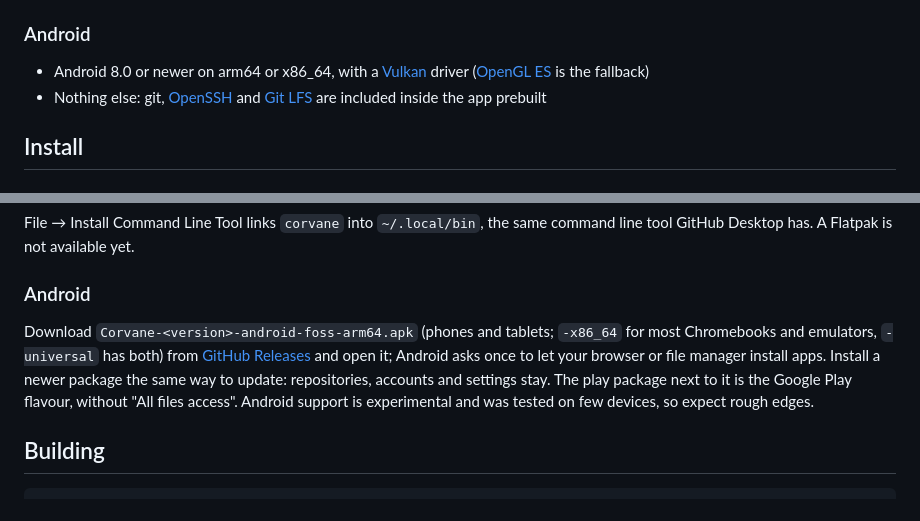
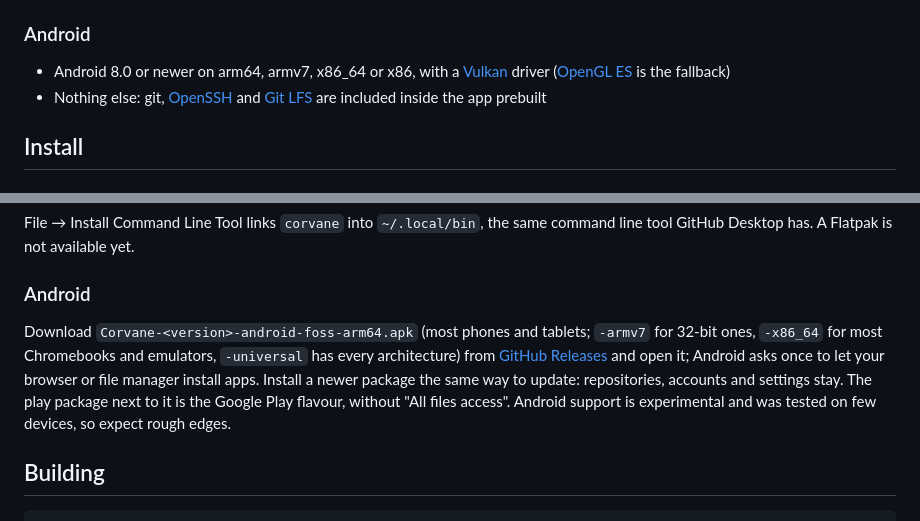
Before and after one commit to GeneralKaos666/corvene, a Markdown page: README.md, 2 parts joined by grey strips. Drawn GitHub-style.

Commit message:
Name the 32-bit Android packages in the README

```diff
--- a/README.md
+++ b/README.md
@@ -24,7 +24,7 @@ Status: pre-release. Feature-complete with GitHub Desktop 3.6.6 on macOS, minus
 
 ### Android
 
-- Android 8.0 or newer on arm64 or x86_64, with a [Vulkan](https://www.vulkan.org/) driver ([OpenGL ES](https://www.khronos.org/opengles/) is the fallback)
+- Android 8.0 or newer on arm64, armv7, x86_64 or x86, with a [Vulkan](https://www.vulkan.org/) driver ([OpenGL ES](https://www.khronos.org/opengles/) is the fallback)
 - Nothing else: git, [OpenSSH](https://www.openssh.com/) and [Git LFS](https://git-lfs.com/) are included inside the app prebuilt
 
 ## Install
@@ -58,7 +58,7 @@ File → Install Command Line Tool links `corvane` into `~/.local/bin`, the same
 
 ### Android
 
-Download `Corvane-<version>-android-foss-arm64.apk` (phones and tablets; `-x86_64` for most Chromebooks and emulators, `-universal` has both) from [GitHub Releases](https://github.com/wasi-master/corvane/releases) and open it; Android asks once to let your browser or file manager install apps. Install a newer package the same way to update: repositories, accounts and settings stay. The play package next to it is the Google Play flavour, without "All files access". Android support is experimental and was tested on few devices, so expect rough edges.
+Download `Corvane-<version>-android-foss-arm64.apk` (most phones and tablets; `-armv7` for 32-bit ones, `-x86_64` for most Chromebooks and emulators, `-universal` has every architecture) from [GitHub Releases](https://github.com/wasi-master/corvane/releases) and open it; Android asks once to let your browser or file manager install apps. Install a newer package the same way to update: repositories, accounts and settings stay. The play package next to it is the Google Play flavour, without "All files access". Android support is experimental and was tested on few devices, so expect rough edges.
 
 ## Building
 
```
